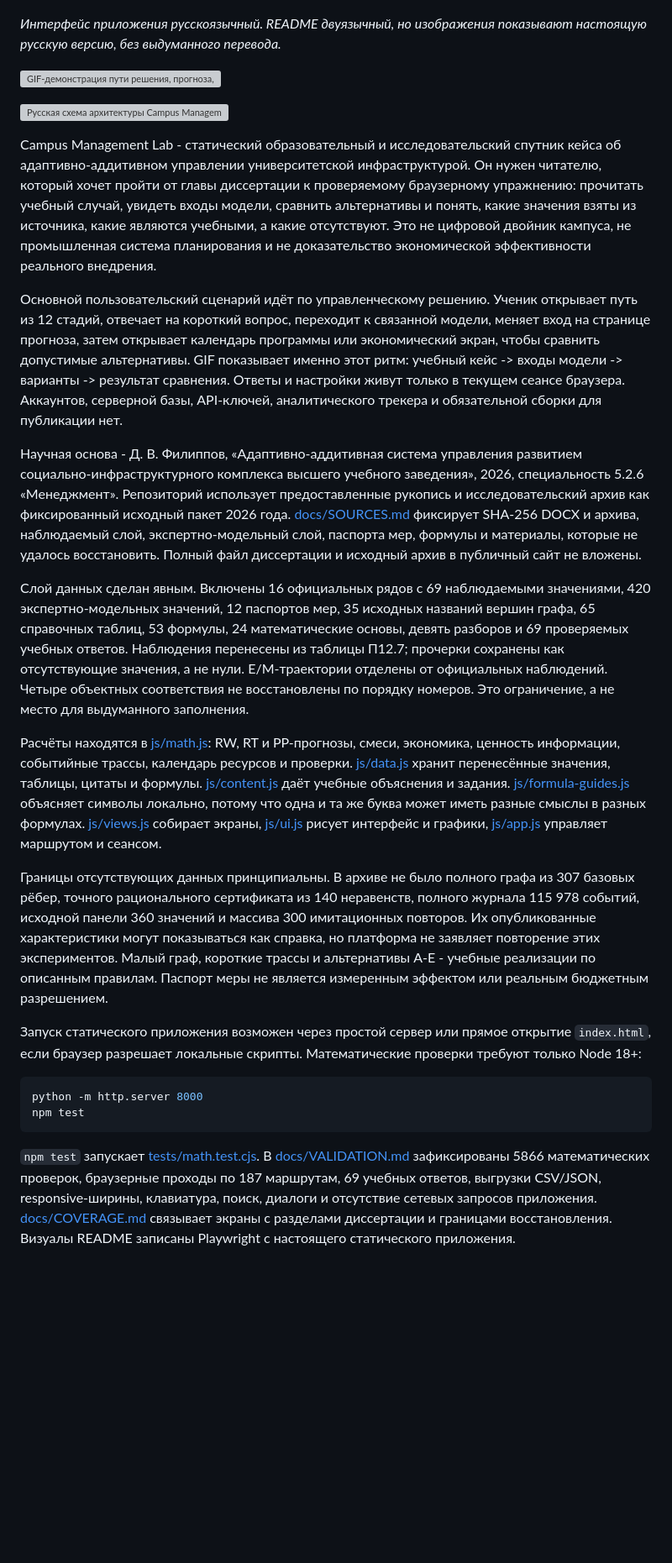
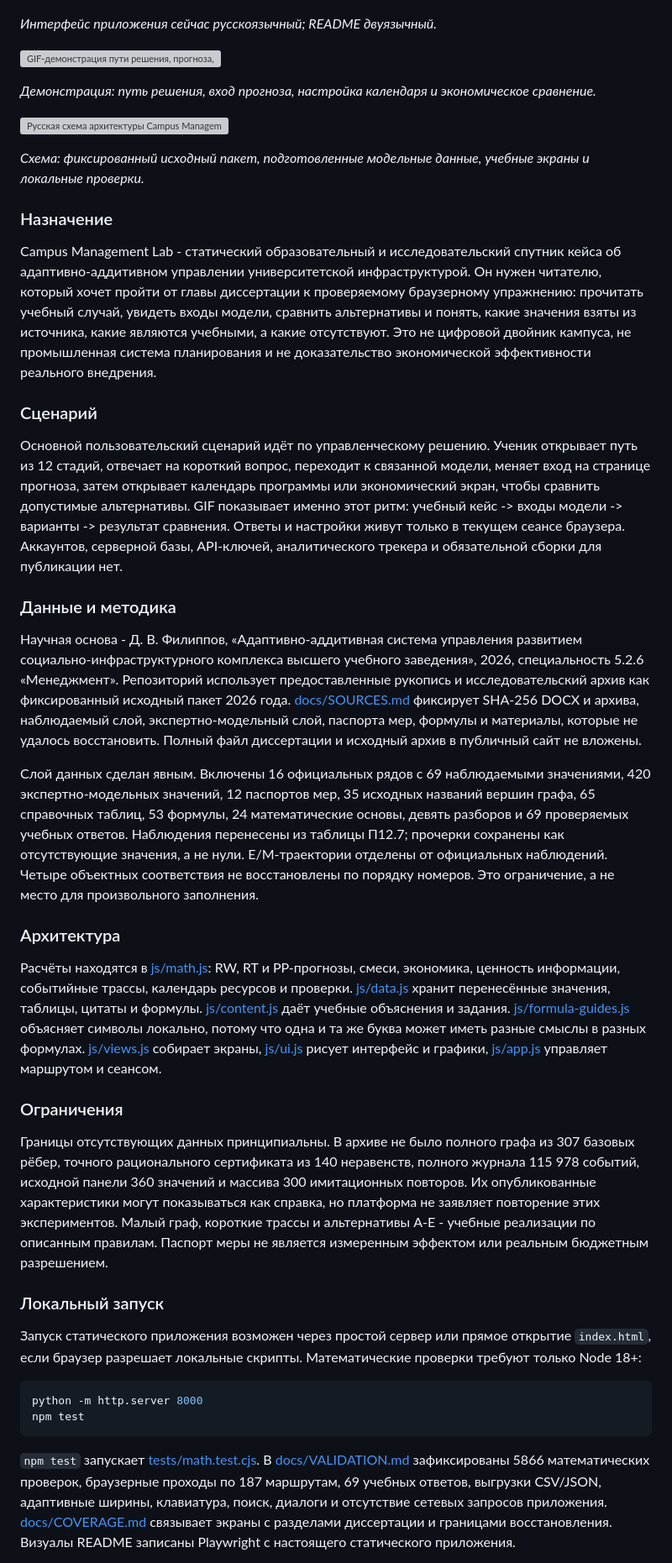
Before and after one commit to Arseniy24RUS/campus-management-lab, a Markdown page: README.md, the part around one of its changes. Shown at 84% size. GitHub-like rendering; blank space fills up the shorter version; grey boxes are pictures that could not be loaded.

Commit message:
docs: polish README structure before publication

````diff
--- a/README.md
+++ b/README.md
@@ -48,23 +66,39 @@ Publish the repository root through GitHub Pages: `index.html` should sit beside
 
 ![Главный скриншот русскоязычного пути решения Campus Management Lab](assets/visuals/readme/hero.png)
 
-*Интерфейс приложения русскоязычный. README двуязычный, но изображения показывают настоящую русскую версию, без выдуманного перевода.*
+*Интерфейс приложения сейчас русскоязычный; README двуязычный.*
 
 ![GIF-демонстрация пути решения, прогноза, календаря программы и таблицы экономического сравнения](assets/visuals/readme/demo.gif)
 
+*Демонстрация: путь решения, вход прогноза, настройка календаря и экономическое сравнение.*
+
 ![Русская схема архитектуры Campus Management Lab](assets/visuals/readme/architecture-ru.svg)
+
+*Схема: фиксированный исходный пакет, подготовленные модельные данные, учебные экраны и локальные проверки.*
+
+### Назначение
 
 Campus Management Lab - статический образовательный и исследовательский спутник кейса об адаптивно-аддитивном управлении университетской инфраструктурой. Он нужен читателю, который хочет пройти от главы диссертации к проверяемому браузерному упражнению: прочитать учебный случай, увидеть входы модели, сравнить альтернативы и понять, какие значения взяты из источника, какие являются учебными, а какие отсутствуют. Это не цифровой двойник кампуса, не промышленная система планирования и не доказательство экономической эффективности реального внедрения.
 
+### Сценарий
+
 Основной пользовательский сценарий идёт по управленческому решению. Ученик открывает путь из 12 стадий, отвечает на короткий вопрос, переходит к связанной модели, меняет вход на странице прогноза, затем открывает календарь программы или экономический экран, чтобы сравнить допустимые альтернативы. GIF показывает именно этот ритм: учебный кейс -> входы модели -> варианты -> результат сравнения. Ответы и настройки живут только в текущем сеансе браузера. Аккаунтов, серверной базы, API-ключей, аналитического трекера и обязательной сборки для публикации нет.
+
+### Данные и методика
 
 Научная основа - Д. В. Филиппов, «Адаптивно-аддитивная система управления развитием социально-инфраструктурного комплекса высшего учебного заведения», 2026, специальность 5.2.6 «Менеджмент». Репозиторий использует предоставленные рукопись и исследовательский архив как фиксированный исходный пакет 2026 года. [docs/SOURCES.md](docs/SOURCES.md) фиксирует SHA-256 DOCX и архива, наблюдаемый слой, экспертно-модельный слой, паспорта мер, формулы и материалы, которые не удалось восстановить. Полный файл диссертации и исходный архив в публичный сайт не вложены.
 
-Слой данных сделан явным. Включены 16 официальных рядов с 69 наблюдаемыми значениями, 420 экспертно-модельных значений, 12 паспортов мер, 35 исходных названий вершин графа, 65 справочных таблиц, 53 формулы, 24 математические основы, девять разборов и 69 проверяемых учебных ответов. Наблюдения перенесены из таблицы П12.7; прочерки сохранены как отсутствующие значения, а не нули. E/M-траектории отделены от официальных наблюдений. Четыре объектных соответствия не восстановлены по порядку номеров. Это ограничение, а не место для выдуманного заполнения.
+Слой данных сделан явным. Включены 16 официальных рядов с 69 наблюдаемыми значениями, 420 экспертно-модельных значений, 12 паспортов мер, 35 исходных названий вершин графа, 65 справочных таблиц, 53 формулы, 24 математические основы, девять разборов и 69 проверяемых учебных ответов. Наблюдения перенесены из таблицы П12.7; прочерки сохранены как отсутствующие значения, а не нули. E/M-траектории отделены от официальных наблюдений. Четыре объектных соответствия не восстановлены по порядку номеров. Это ограничение, а не место для произвольного заполнения.
+
+### Архитектура
 
 Расчёты находятся в [js/math.js](js/math.js): RW, RT и PP-прогнозы, смеси, экономика, ценность информации, событийные трассы, календарь ресурсов и проверки. [js/data.js](js/data.js) хранит перенесённые значения, таблицы, цитаты и формулы. [js/content.js](js/content.js) даёт учебные объяснения и задания. [js/formula-guides.js](js/formula-guides.js) объясняет символы локально, потому что одна и та же буква может иметь разные смыслы в разных формулах. [js/views.js](js/views.js) собирает экраны, [js/ui.js](js/ui.js) рисует интерфейс и графики, [js/app.js](js/app.js) управляет маршрутом и сеансом.
 
+### Ограничения
+
 Границы отсутствующих данных принципиальны. В архиве не было полного графа из 307 базовых рёбер, точного рационального сертификата из 140 неравенств, полного журнала 115 978 событий, исходной панели 360 значений и массива 300 имитационных повторов. Их опубликованные характеристики могут показываться как справка, но платформа не заявляет повторение этих экспериментов. Малый граф, короткие трассы и альтернативы A-E - учебные реализации по описанным правилам. Паспорт меры не является измеренным эффектом или реальным бюджетным разрешением.
+
+### Локальный запуск
 
 Запуск статического приложения возможен через простой сервер или прямое открытие `index.html`, если браузер разрешает локальные скрипты. Математические проверки требуют только Node 18+:
 
@@ -73,5 +107,5 @@ python -m http.server 8000
 npm test
 ```
 
-`npm test` запускает [tests/math.test.cjs](tests/math.test.cjs). В [docs/VALIDATION.md](docs/VALIDATION.md) зафиксированы 5866 математических проверок, браузерные проходы по 187 маршрутам, 69 учебных ответов, выгрузки CSV/JSON, responsive-ширины, клавиатура, поиск, диалоги и отсутствие сетевых запросов приложения. [docs/COVERAGE.md](docs/COVERAGE.md) связывает экраны с разделами диссертации и границами восстановления. Визуалы README записаны Playwright с настоящего статического приложения.
+`npm test` запускает [tests/math.test.cjs](tests/math.test.cjs). В [docs/VALIDATION.md](docs/VALIDATION.md) зафиксированы 5866 математических проверок, браузерные проходы по 187 маршрутам, 69 учебных ответов, выгрузки CSV/JSON, адаптивные ширины, клавиатура, поиск, диалоги и отсутствие сетевых запросов приложения. [docs/COVERAGE.md](docs/COVERAGE.md) связывает экраны с разделами диссертации и границами восстановления. Визуалы README записаны Playwright с настоящего статического приложения.
 
````
Also changed, not shown: other parts of README.md (+22 -2 lines).
